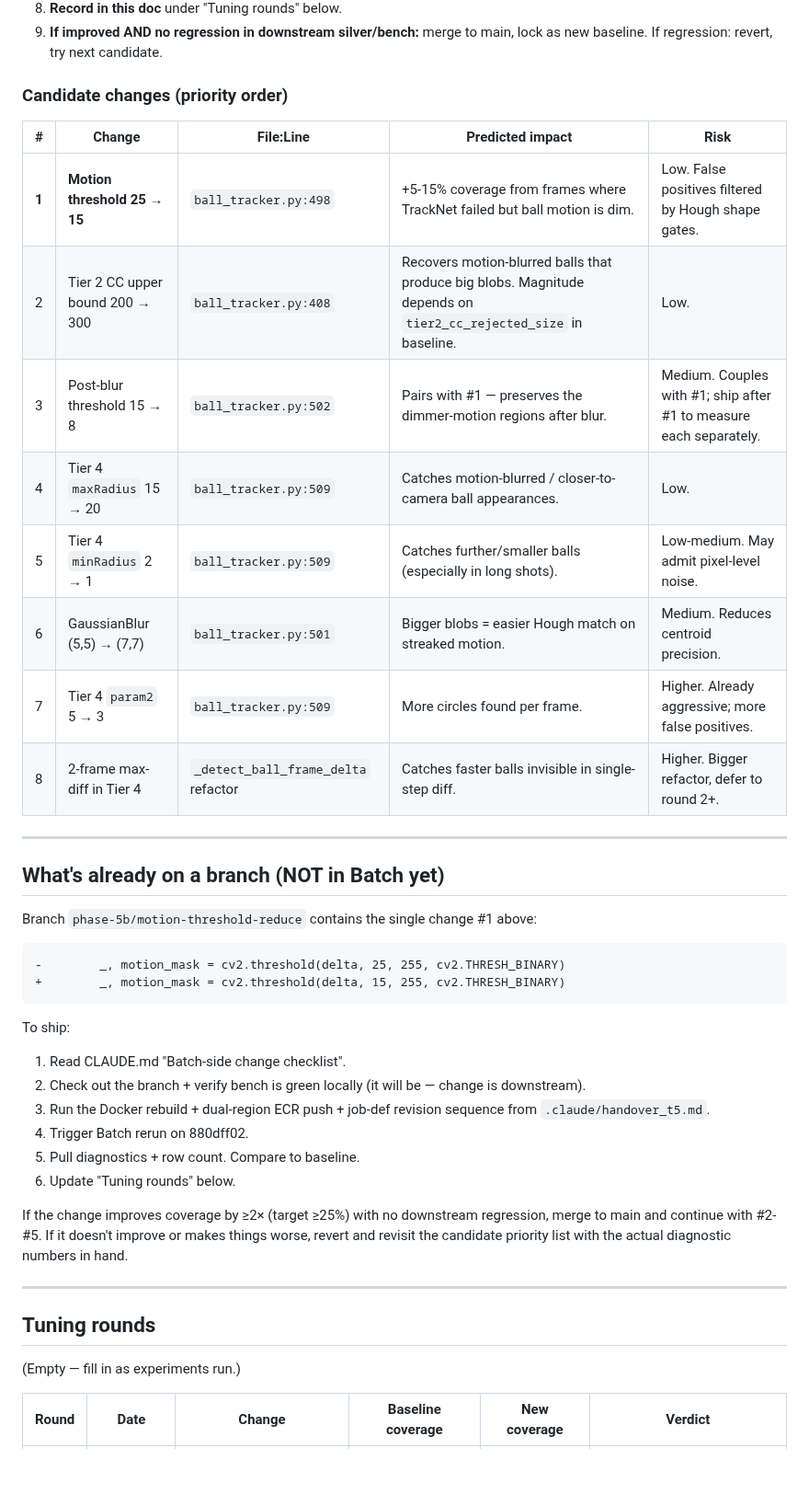
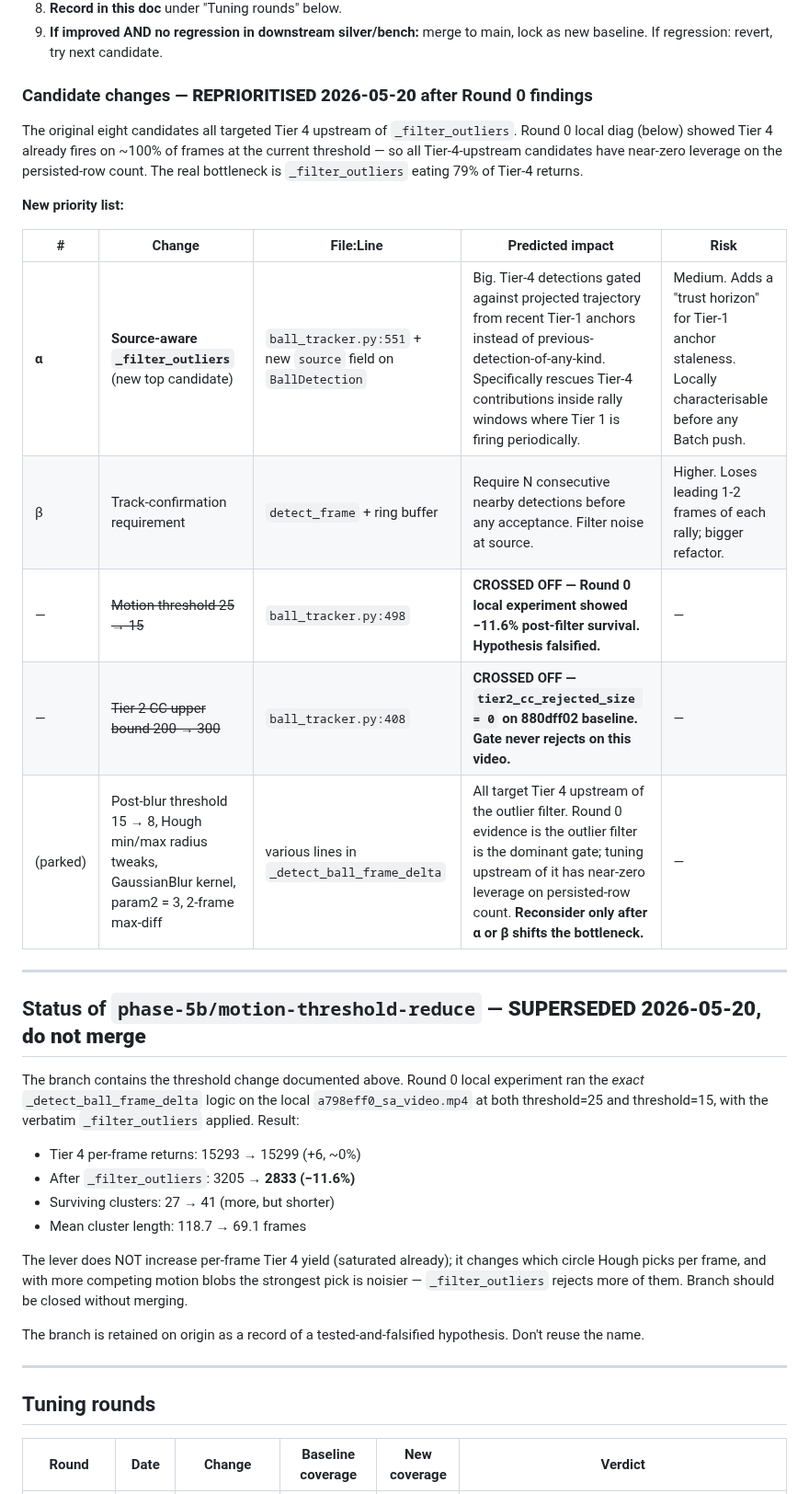
Before and after one commit to NxtPoint/webhook-server, a Markdown page: .claude/phase5b_ball_tracker_characterisation.md, the part around one of its changes. Shown at 92% size. GitHub-like rendering; blank space fills up the shorter version.

Commit message:
phase 5b: Round 0 findings — staged change falsified, candidate list reprioritised
Local Tier-4-only experiment on a798eff0 showed the staged motion-threshold
change (25 -> 15) regresses post-_filter_outliers survival by 11.6%. The
lever doesn't add per-frame Tier-4 fires (already ~100% saturated) — it
makes Hough pick noisier circles, which the 150px outlier gate then
rejects. CloudWatch baseline on 880dff02 confirms tier1=36.1%, tier4=63.5%,
~100% per-frame detector returns, ~13% persisted DB rows — i.e. the
7.7x collapse is downstream of Tier 4.

Branch phase-5b/motion-threshold-reduce marked SUPERSEDED (retained on
origin as record). Candidate list reprioritised: new top candidates target
_filter_outliers (source-aware filter, track confirmation) since that's
where the leverage is. Old Tier-4-upstream candidates parked.

Receipts (gitignored, kept locally for this session):
  .claude/tmp/phase5b_round0_baseline.md       — CloudWatch baseline
  .claude/tmp/phase5b_round0_findings.md       — local diag analysis
  .claude/tmp/phase5b_tier4_local_experiment.py — reusable Tier-4 sweep
  .claude/tmp/fetch_balltracker_diag.py        — CloudWatch fetcher

Co-Authored-By: Claude Opus 4.7 (1M context) <noreply@anthropic.com>

````diff
--- a/.claude/phase5b_ball_tracker_characterisation.md
+++ b/.claude/phase5b_ball_tracker_characterisation.md
@@ -177,45 +177,49 @@ Strict iteration protocol. Each change is a separate branch + Batch run.
 8. **Record in this doc** under "Tuning rounds" below.
 9. **If improved AND no regression in downstream silver/bench:** merge to main, lock as new baseline. If regression: revert, try next candidate.
 
-### Candidate changes (priority order)
+### Candidate changes — **REPRIORITISED 2026-05-20** after Round 0 findings
+
+The original eight candidates all targeted Tier 4 upstream of `_filter_outliers`.
+Round 0 local diag (below) showed Tier 4 already fires on ~100% of frames at
+the current threshold — so all Tier-4-upstream candidates have near-zero
+leverage on the persisted-row count. The real bottleneck is `_filter_outliers`
+eating 79% of Tier-4 returns.
+
+**New priority list:**
 
 | # | Change | File:Line | Predicted impact | Risk |
 |---|---|---|---|---|
-| **1** | **Motion threshold 25 → 15** | `ball_tracker.py:498` | +5-15% coverage from frames where TrackNet failed but ball motion is dim. | Low. False positives filtered by Hough shape gates. |
-| 2 | Tier 2 CC upper bound 200 → 300 | `ball_tracker.py:408` | Recovers motion-blurred balls that produce big blobs. Magnitude depends on `tier2_cc_rejected_size` in baseline. | Low. |
-| 3 | Post-blur threshold 15 → 8 | `ball_tracker.py:502` | Pairs with #1 — preserves the dimmer-motion regions after blur. | Medium. Couples with #1; ship after #1 to measure each separately. |
-| 4 | Tier 4 `maxRadius` 15 → 20 | `ball_tracker.py:509` | Catches motion-blurred / closer-to-camera ball appearances. | Low. |
-| 5 | Tier 4 `minRadius` 2 → 1 | `ball_tracker.py:509` | Catches further/smaller balls (especially in long shots). | Low-medium. May admit pixel-level noise. |
-| 6 | GaussianBlur (5,5) → (7,7) | `ball_tracker.py:501` | Bigger blobs = easier Hough match on streaked motion. | Medium. Reduces centroid precision. |
-| 7 | Tier 4 `param2` 5 → 3 | `ball_tracker.py:509` | More circles found per frame. | Higher. Already aggressive; more false positives. |
-| 8 | 2-frame max-diff in Tier 4 | `_detect_ball_frame_delta` refactor | Catches faster balls invisible in single-step diff. | Higher. Bigger refactor, defer to round 2+. |
+| **α** | **Source-aware `_filter_outliers`** (new top candidate) | `ball_tracker.py:551` + new `source` field on `BallDetection` | Big. Tier-4 detections gated against projected trajectory from recent Tier-1 anchors instead of previous-detection-of-any-kind. Specifically rescues Tier-4 contributions inside rally windows where Tier 1 is firing periodically. | Medium. Adds a "trust horizon" for Tier-1 anchor staleness. Locally characterisable before any Batch push. |
+| β | Track-confirmation requirement | `detect_frame` + ring buffer | Require N consecutive nearby detections before any acceptance. Filter noise at source. | Higher. Loses leading 1-2 frames of each rally; bigger refactor. |
+| — | ~~Motion threshold 25 → 15~~ | `ball_tracker.py:498` | **CROSSED OFF — Round 0 local experiment showed −11.6% post-filter survival. Hypothesis falsified.** | — |
+| — | ~~Tier 2 CC upper bound 200 → 300~~ | `ball_tracker.py:408` | **CROSSED OFF — `tier2_cc_rejected_size = 0` on 880dff02 baseline. Gate never rejects on this video.** | — |
+| (parked) | Post-blur threshold 15 → 8, Hough min/max radius tweaks, GaussianBlur kernel, param2 = 3, 2-frame max-diff | various lines in `_detect_ball_frame_delta` | All target Tier 4 upstream of the outlier filter. Round 0 evidence is the outlier filter is the dominant gate; tuning upstream of it has near-zero leverage on persisted-row count. **Reconsider only after α or β shifts the bottleneck.** | — |
 
 ---
 
-## What's already on a branch (NOT in Batch yet)
+## Status of `phase-5b/motion-threshold-reduce` — **SUPERSEDED 2026-05-20, do not merge**
 
-Branch `phase-5b/motion-threshold-reduce` contains the single change #1 above:
+The branch contains the threshold change documented above. Round 0 local
+experiment ran the *exact* `_detect_ball_frame_delta` logic on the local
+`a798eff0_sa_video.mp4` at both threshold=25 and threshold=15, with the
+verbatim `_filter_outliers` applied. Result:
 
-```diff
--        _, motion_mask = cv2.threshold(delta, 25, 255, cv2.THRESH_BINARY)
-+        _, motion_mask = cv2.threshold(delta, 15, 255, cv2.THRESH_BINARY)
-```
+- Tier 4 per-frame returns: 15293 → 15299 (+6, ~0%)
+- After `_filter_outliers`: 3205 → **2833 (−11.6%)**
+- Surviving clusters: 27 → 41 (more, but shorter)
+- Mean cluster length: 118.7 → 69.1 frames
 
-To ship:
-1. Read CLAUDE.md "Batch-side change checklist".
-2. Check out the branch + verify bench is green locally (it will be — change is downstream).
-3. Run the Docker rebuild + dual-region ECR push + job-def revision sequence from `.claude/handover_t5.md`.
-4. Trigger Batch rerun on 880dff02.
-5. Pull diagnostics + row count. Compare to baseline.
-6. Update "Tuning rounds" below.
+The lever does NOT increase per-frame Tier 4 yield (saturated already);
+it changes which circle Hough picks per frame, and with more competing
+motion blobs the strongest pick is noisier — `_filter_outliers` rejects
+more of them. Branch should be closed without merging.
 
-If the change improves coverage by ≥2× (target ≥25%) with no downstream regression, merge to main and continue with #2-#5. If it doesn't improve or makes things worse, revert and revisit the candidate priority list with the actual diagnostic numbers in hand.
+The branch is retained on origin as a record of a tested-and-falsified
+hypothesis. Don't reuse the name.
 
 ---
 
 ## Tuning rounds
 
-(Empty — fill in as experiments run.)
-
 | Round | Date | Change | Baseline coverage | New coverage | Verdict |
 |---|---|---|---|---|---|
````
Also changed, not shown: other parts of .claude/phase5b_ball_tracker_characterisation.md (+2 -2 lines).
